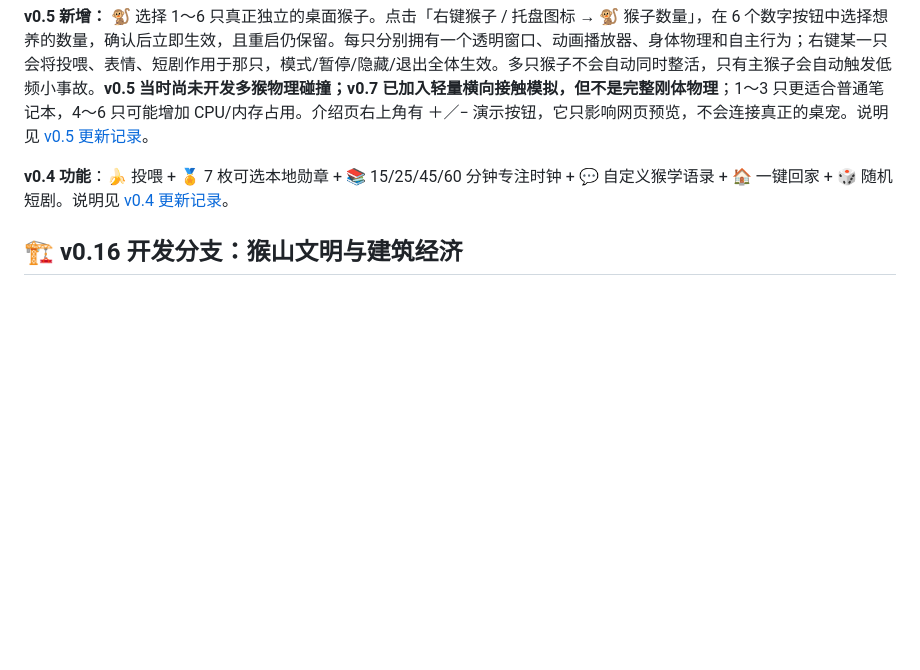
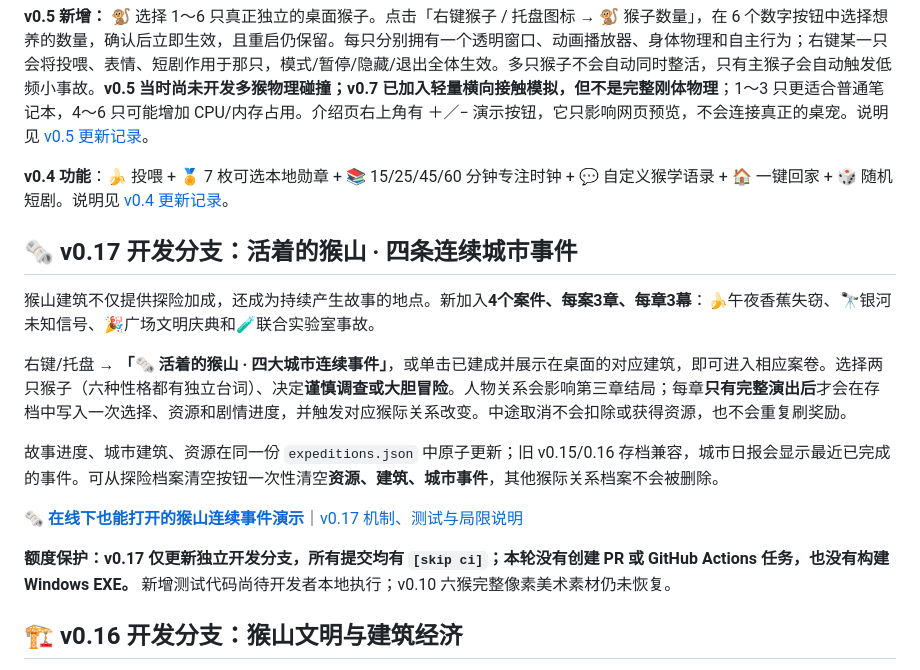
Before and after one commit to ProfMonkey/ProfMonkey-Desktop, a Markdown page: README.md, the part around the change. Rendered like a GitHub page; blank space fills up the shorter version.

Commit message:
docs(v0.17): discoverable offline city mysteries and no Actions guarantee [skip ci]

```diff
--- a/README.md
+++ b/README.md
@@ -18,6 +18,18 @@
 
 **v0.4 功能**：🍌 投喂 + 🏅 7 枚可选本地勋章 + 📚 15/25/45/60 分钟专注时钟 + 💬 自定义猴学语录 + 🏠 一键回家 + 🎲 随机短剧。说明见 [v0.4 更新记录](docs/release_notes_v04.md)。
 
+
+## 🗞️ v0.17 开发分支：活着的猴山 · 四条连续城市事件
+
+猴山建筑不仅提供探险加成，还成为持续产生故事的地点。新加入**4个案件、每案3章、每章3幕**：🍌午夜香蕉失窃、🔭银河未知信号、🎉广场文明庆典和🧪联合实验室事故。
+
+右键/托盘 → **「🗞️ 活着的猴山 · 四大城市连续事件」**，或单击已建成并展示在桌面的对应建筑，即可进入相应案卷。选择两只猴子（六种性格都有独立台词）、决定**谨慎调查或大胆冒险**。人物关系会影响第三章结局；每章**只有完整演出后**才会在存档中写入一次选择、资源和剧情进度，并触发对应猴际关系改变。中途取消不会扣除或获得资源，也不会重复刷奖励。
+
+故事进度、城市建筑、资源在同一份 `expeditions.json` 中原子更新；旧 v0.15/0.16 存档兼容，城市日报会显示最近已完成的事件。可从探险档案清空按钮一次性清空**资源、建筑、城市事件**，其他猴际关系档案不会被删除。
+
+**[🗞️ 在线下也能打开的猴山连续事件演示](site/city_life.html)**｜[v0.17 机制、测试与局限说明](docs/release_notes_v017.md)
+
+**额度保护：v0.17 仅更新独立开发分支，所有提交均有 `[skip ci]`；本轮没有创建 PR 或 GitHub Actions 任务，也没有构建 Windows EXE。** 新增测试代码尚待开发者本地执行；v0.10 六猴完整像素美术素材仍未恢复。
 
 ## 🏗️ v0.16 开发分支：猴山文明与建筑经济
 
```
